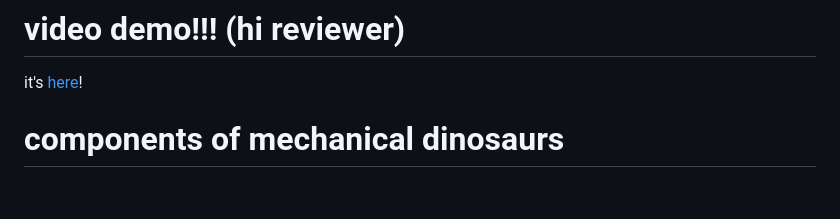
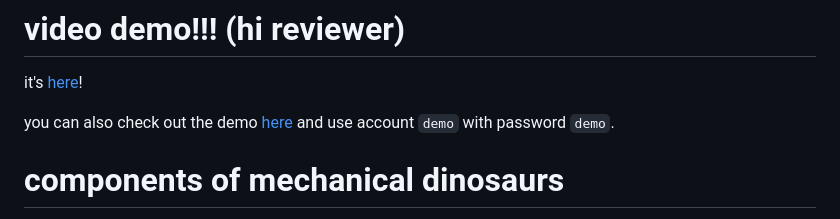
Before and after one commit to tiredkangaroo/mechanicaldinosaurs, a Markdown page: README.md, the part around the change. Drawn GitHub-style; blank space fills up the shorter version.

```diff
--- a/README.md
+++ b/README.md
@@ -5,6 +5,8 @@ mechanical dinosaurs manages my infra! this project is split up into a few compo
 # video demo!!! (hi reviewer)
 
 it's [here](https://bucket.mechanicaldinosaurs.net/md%20demo.mov)!
+
+you can also check out the demo [here](https://mechanicaldinosaurs.net) and use account `demo` with password `demo`.
 
 # components of mechanical dinosaurs
 
```
